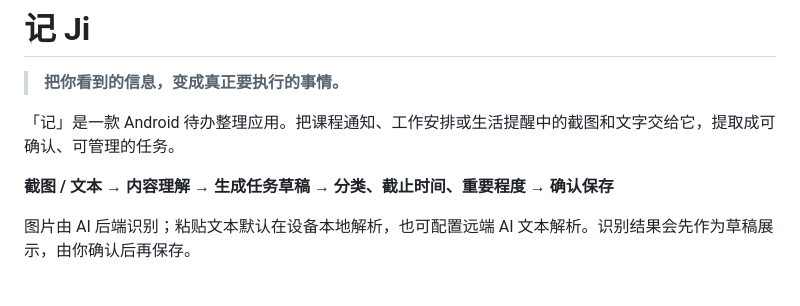
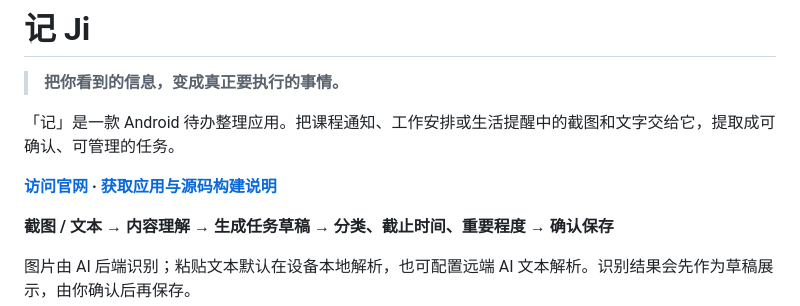
Before and after one commit to oyx0416/primarytask, a Markdown page: README.md, the part around the change. Drawn GitHub-style; blank space fills up the shorter version.

Commit message:
docs: improve README and add website

```diff
--- a/README.md
+++ b/README.md
@@ -3,6 +3,8 @@
 > **把你看到的信息，变成真正要执行的事情。**
 
 「记」是一款 Android 待办整理应用。把课程通知、工作安排或生活提醒中的截图和文字交给它，提取成可确认、可管理的任务。
+
+**[访问官网](https://primarytask.top) · [获取应用与源码构建说明](https://primarytask.top/download/)**
 
 **截图 / 文本 → 内容理解 → 生成任务草稿 → 分类、截止时间、重要程度 → 确认保存**
 
```
